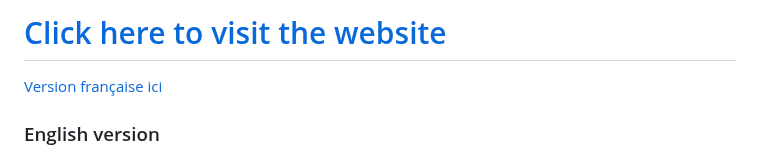
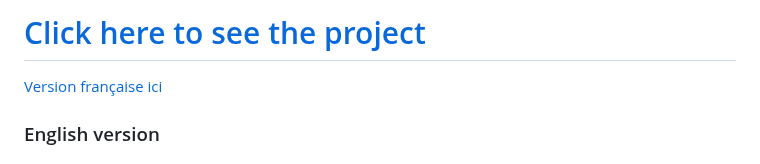
Before and after one commit to PitarchAlexandre/city_shift, a Markdown page: README.md, the part around one of its changes. Rendered like a GitHub page.

```diff
--- a/README.md
+++ b/README.md
@@ -1,4 +1,4 @@
-# [Click here to visit the website](https://pitarchalexandre.github.io/city_shift/)
+# [Click here to see the project](https://pitarchalexandre.github.io/city_shift/)
 
 <a href="#francais">Version française ici</a>
 
```
Also changed, not shown: other parts of README.md (+2 -2 lines).
